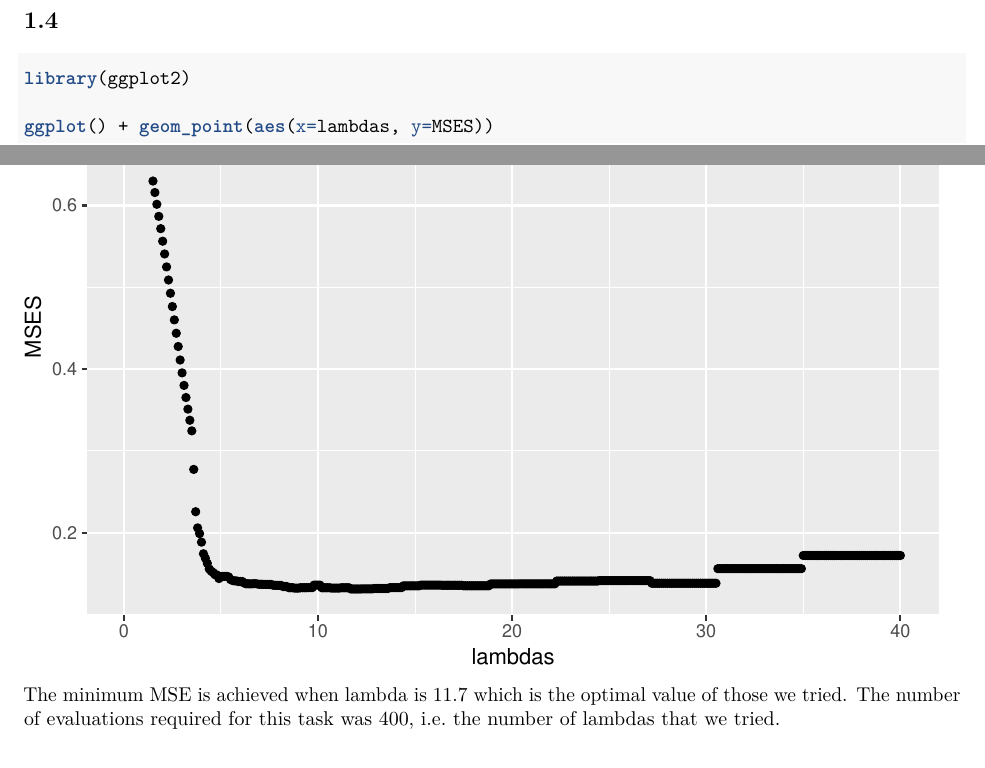
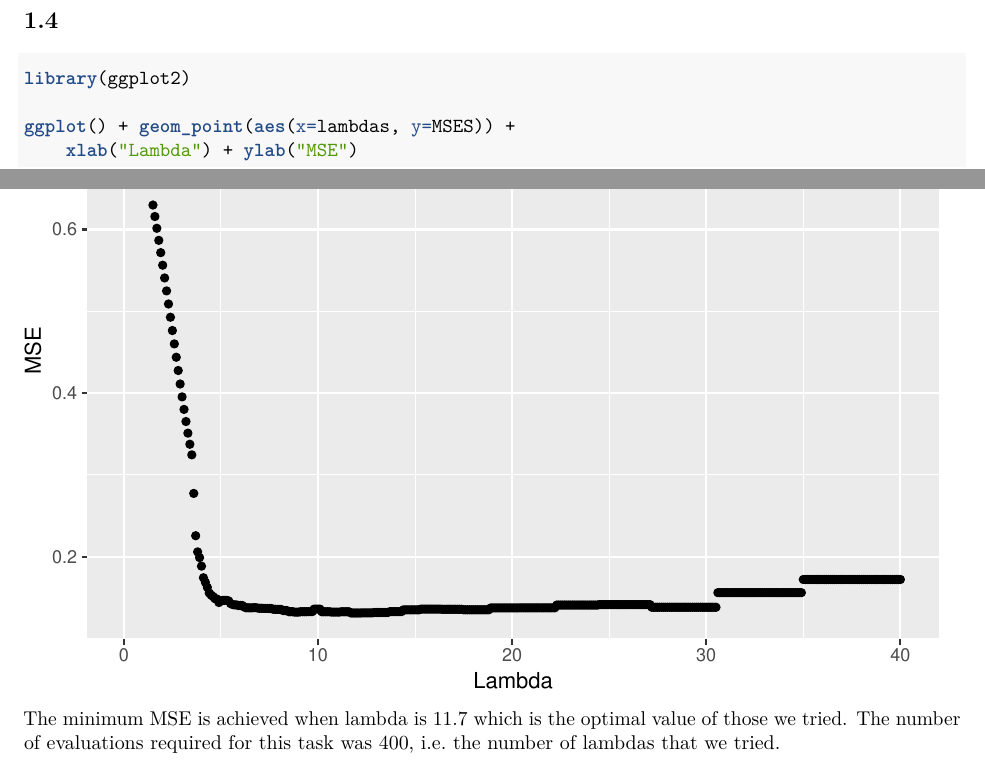
Before and after one commit to raholm/CS, an R Markdown document (report/report.Rmd): two parts of pages 1 and 2 of 6, joined at a grey line, cut so that both start at the same text. The pictures show the output file report/report.pdf that the author committed with the source.

Commit message:
Fixed plot labels.

````diff
--- a/report/report.Rmd
+++ b/report/report.Rmd
@@ -53,7 +53,8 @@ MSES <- sapply(lambdas, FUN=myMSE, pars=pars)
 ```{r}
 library(ggplot2)
 
-ggplot() + geom_point(aes(x=lambdas, y=MSES))
+ggplot() + geom_point(aes(x=lambdas, y=MSES)) +
+    xlab("Lambda") + ylab("MSE")
 ```
 
 The minimum MSE is achieved when lambda is `r lambdas[which.min(MSES)]` which is the optimal value of those we tried. The number of evaluations required for this task was `r length(lambdas)`, i.e. the number of lambdas that we tried.
````
Also changed, not shown: report/report.pdf.
